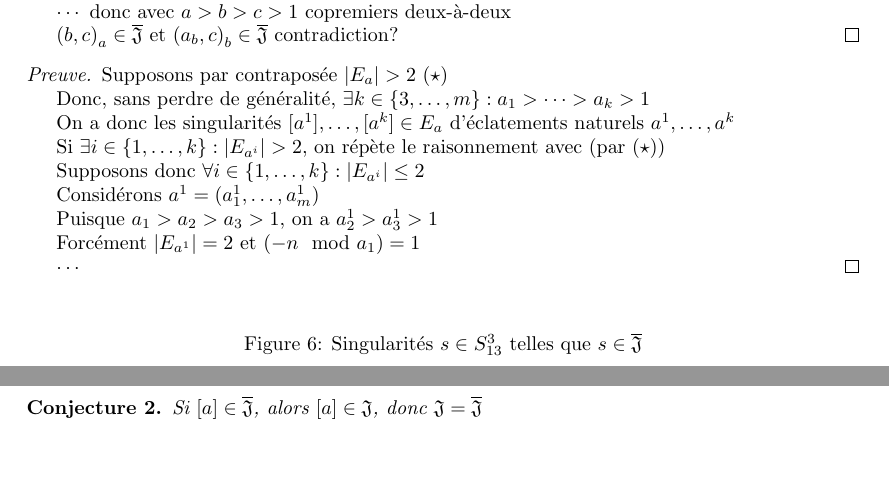
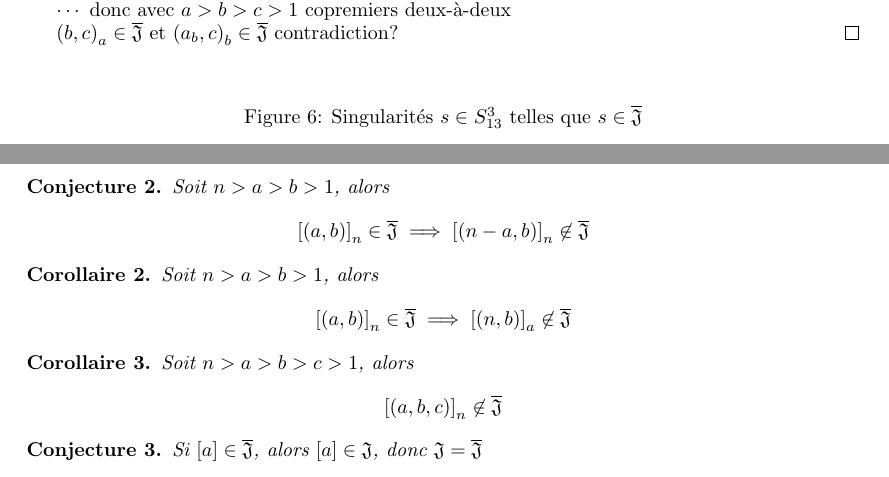
Before and after one commit to filedesless/singularite_j, a LaTeX document (rapport.tex): two parts of pages 8 and 9 of 9, joined at a grey line, cut so that both start at the same text. Compiled offline with pdfLaTeX.

Commit message:
2023-06-12

```diff
--- a/rapport.tex
+++ b/rapport.tex
@@ -335,25 +335,25 @@ Soit $\sigma \in Sym(m)$, $\pi_{\sigma} \in Sym(S_n^m)$,
     ${(b, c)}_a \in \overline{\mathfrak{J}}$ et ${(a_b, c)}_b \in \overline{\mathfrak{J}}$ contradiction?
 \end{proof}
 
-\begin{proof}
-    Supposons par contraposée $|E_a| > 2$ ($\star$)
+% \begin{proof}
+%     Supposons par contraposée $|E_a| > 2$ ($\star$)
 
-    Donc, sans perdre de généralité, $\exists k \in \{3,\dots,m\} : a_1 > \cdots > a_k > 1$
+%     Donc, sans perdre de généralité, $\exists k \in \{3,\dots,m\} : a_1 > \cdots > a_k > 1$
 
-    On a donc les singularités $[a^1], \dots, [a^k] \in E_a$ d'éclatements naturels $a^1, \dots, a^k$
+%     On a donc les singularités $[a^1], \dots, [a^k] \in E_a$ d'éclatements naturels $a^1, \dots, a^k$
 
-    Si $\exists i \in \{1,\dots,k\} : |E_{a^i}| > 2$, on répète le raisonnement avec (par ($\star$))
+%     Si $\exists i \in \{1,\dots,k\} : |E_{a^i}| > 2$, on répète le raisonnement avec (par ($\star$))
 
-    Supposons donc $\forall i \in \{1,\dots,k\} : |E_{a^i}| \leq 2$
+%     Supposons donc $\forall i \in \{1,\dots,k\} : |E_{a^i}| \leq 2$
 
-    Considérons $a^1 = (a^1_1, \dots, a^1_m)$
+%     Considérons $a^1 = (a^1_1, \dots, a^1_m)$
 
-    Puisque $a_1 > a_2 > a_3 > 1$, on a $a^1_2 > a^1_3 > 1$
+%     Puisque $a_1 > a_2 > a_3 > 1$, on a $a^1_2 > a^1_3 > 1$
 
-    Forcément $|E_{a^1}| = 2$ et $(-n \mod {a_1}) = 1$
+%     Forcément $|E_{a^1}| = 2$ et $(-n \mod {a_1}) = 1$
 
-    $\cdots$
-\end{proof}
+%     $\cdots$
+% \end{proof}
 
 \begin{figure}[h]
     \caption{Singularités $s \in S_{13}^3$ telles que $s \in \overline{\mathfrak{J}}$}
@@ -383,6 +383,24 @@ Soit $\sigma \in Sym(m)$, $\pi_{\sigma} \in Sym(S_n^m)$,
     \end{itemize}
 \end{proof}
 
+\newpage
+
+
+\begin{conjecture}
+    Soit $n > a > b > 1$, alors
+    \[ {[(a, b)]}_n \in \overline{\mathfrak{J}} \implies {[(n-a, b)]}_n \not \in \overline{\mathfrak{J}} \]
+\end{conjecture}
+
+\begin{corollary}
+    Soit $n > a > b > 1$, alors
+    \[ {[(a, b)]}_n \in \overline{\mathfrak{J}} \implies {[(n, b)]}_a \not \in \overline{\mathfrak{J}} \]
+\end{corollary}
+
+\begin{corollary}
+    Soit $n > a > b > c > 1$, alors
+    \[ {[(a, b, c)]}_n \not \in \overline{\mathfrak{J}} \]
+\end{corollary}
+
 \begin{conjecture}
     Si $[a] \in \overline{\mathfrak{J}}$, alors $[a] \in \mathfrak{J}$, donc $\mathfrak{J} = \overline{\mathfrak{J}}$
 \end{conjecture}
```
Also changed, not shown: rapport.pdf, 6 other files.
